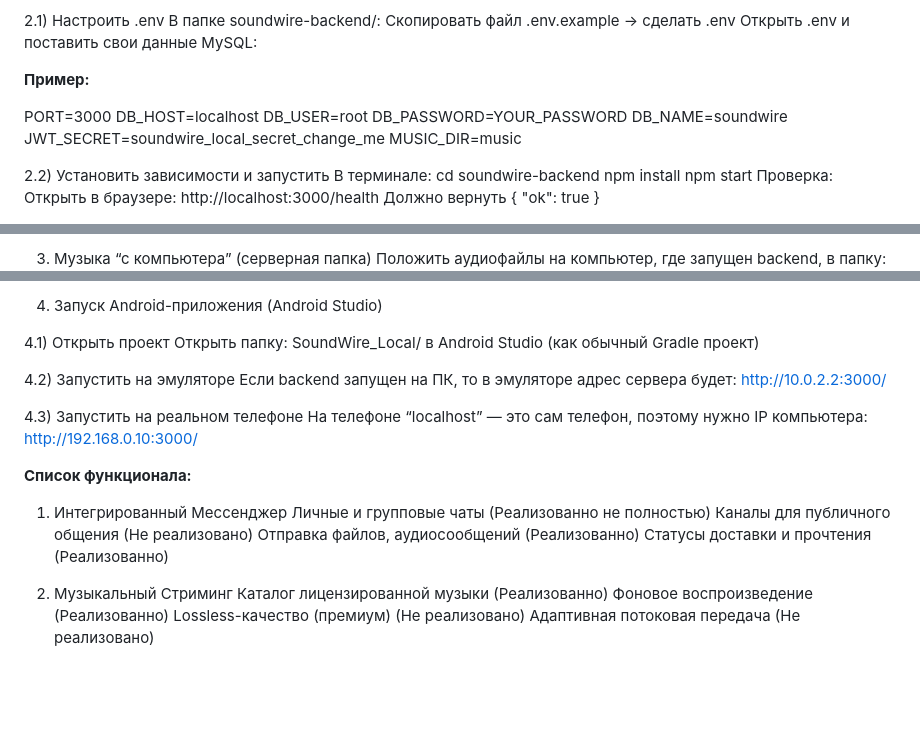
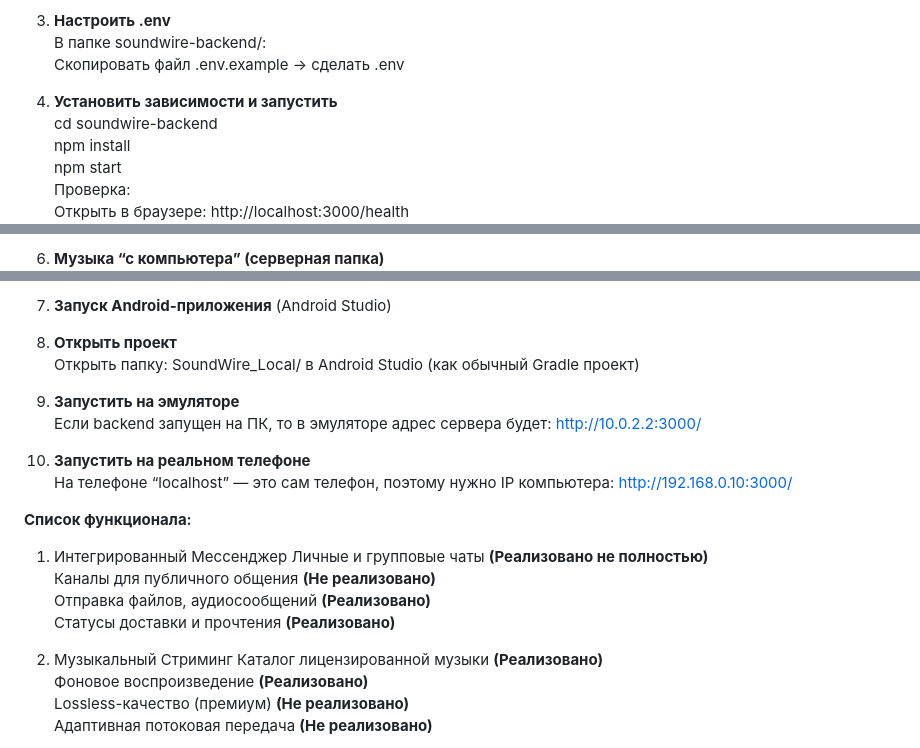
Before and after one commit to Normopathy/SoundWire, a Markdown page: README.md, 3 parts joined by grey strips. GitHub-like rendering; blank space fills up the shorter version.

```diff
--- a/README.md
+++ b/README.md
@@ -19,27 +15,15 @@ messages — сообщения
 Backend лежит тут:
 SoundWire_Local/soundwire-backend/
 
-2.1) Настроить .env
-В папке soundwire-backend/:
-Скопировать файл .env.example → сделать .env
-Открыть .env и поставить свои данные MySQL:
+3. **Настроить .env** <br>
+В папке soundwire-backend/: <br>
+Скопировать файл .env.example → сделать .env <br>
 
-**Пример:**
-
-PORT=3000
-DB_HOST=localhost
-DB_USER=root
-DB_PASSWORD=YOUR_PASSWORD
-DB_NAME=soundwire
-JWT_SECRET=soundwire_local_secret_change_me
-MUSIC_DIR=music
-
-2.2) Установить зависимости и запустить
-В терминале:
-cd soundwire-backend
-npm install
-npm start
-Проверка:
-Открыть в браузере: http://localhost:3000/health
+4. **Установить зависимости и запустить** <br>
+cd soundwire-backend <br>
+npm install <br>
+npm start <br>
+Проверка: <br>
+Открыть в браузере: http://localhost:3000/health <br>
 Должно вернуть { "ok": true }
 
@@ -51,3 +35,3 @@ npm start
 
-3) Музыка “с компьютера” (серверная папка)
+6. **Музыка “с компьютера” (серверная папка)** <br>
 Положить аудиофайлы на компьютер, где запущен backend, в папку:
@@ -60,31 +44,30 @@ Backend отдаёт:
 
-4) Запуск Android-приложения (Android Studio)
-
-4.1) Открыть проект
+7. **Запуск Android-приложения** (Android Studio)<br>
+8. **Открыть проект** <br>
 Открыть папку:
 SoundWire_Local/
 в Android Studio (как обычный Gradle проект)
 
-4.2) Запустить на эмуляторе
+9. **Запустить на эмуляторе** <br>
 Если backend запущен на ПК, то в эмуляторе адрес сервера будет:
 http://10.0.2.2:3000/
 
-4.3) Запустить на реальном телефоне
+10. **Запустить на реальном телефоне** <br>
 На телефоне “localhost” — это сам телефон, поэтому нужно IP компьютера:
 http://192.168.0.10:3000/
 
 **Список функционала:**
 
 1. Интегрированный Мессенджер
-Личные и групповые чаты (Реализованно не полностью)
-Каналы для публичного общения (Не реализовано)
-Отправка файлов, аудиосообщений (Реализованно)
-Статусы доставки и прочтения (Реализованно)
+Личные и групповые чаты **(Реализовано не полностью)** <br>
+Каналы для публичного общения **(Не реализовано)** <br>
+Отправка файлов, аудиосообщений **(Реализовано)** <br>
+Статусы доставки и прочтения **(Реализовано)** <br>
 
 2. Музыкальный Стриминг
-Каталог лицензированной музыки (Реализованно)
-Фоновое воспроизведение (Реализованно)
-Lossless-качество (премиум) (Не реализовано)
-Адаптивная потоковая передача (Не реализовано)
+Каталог лицензированной музыки **(Реализовано)** <br>
+Фоновое воспроизведение **(Реализовано)** <br>
+Lossless-качество (премиум) **(Не реализовано)** <br>
+Адаптивная потоковая передача **(Не реализовано)** <br>
 
 3. Социальные Музыкальные Функции
```
Also changed, not shown: other parts of README.md (+25 -29 lines).
